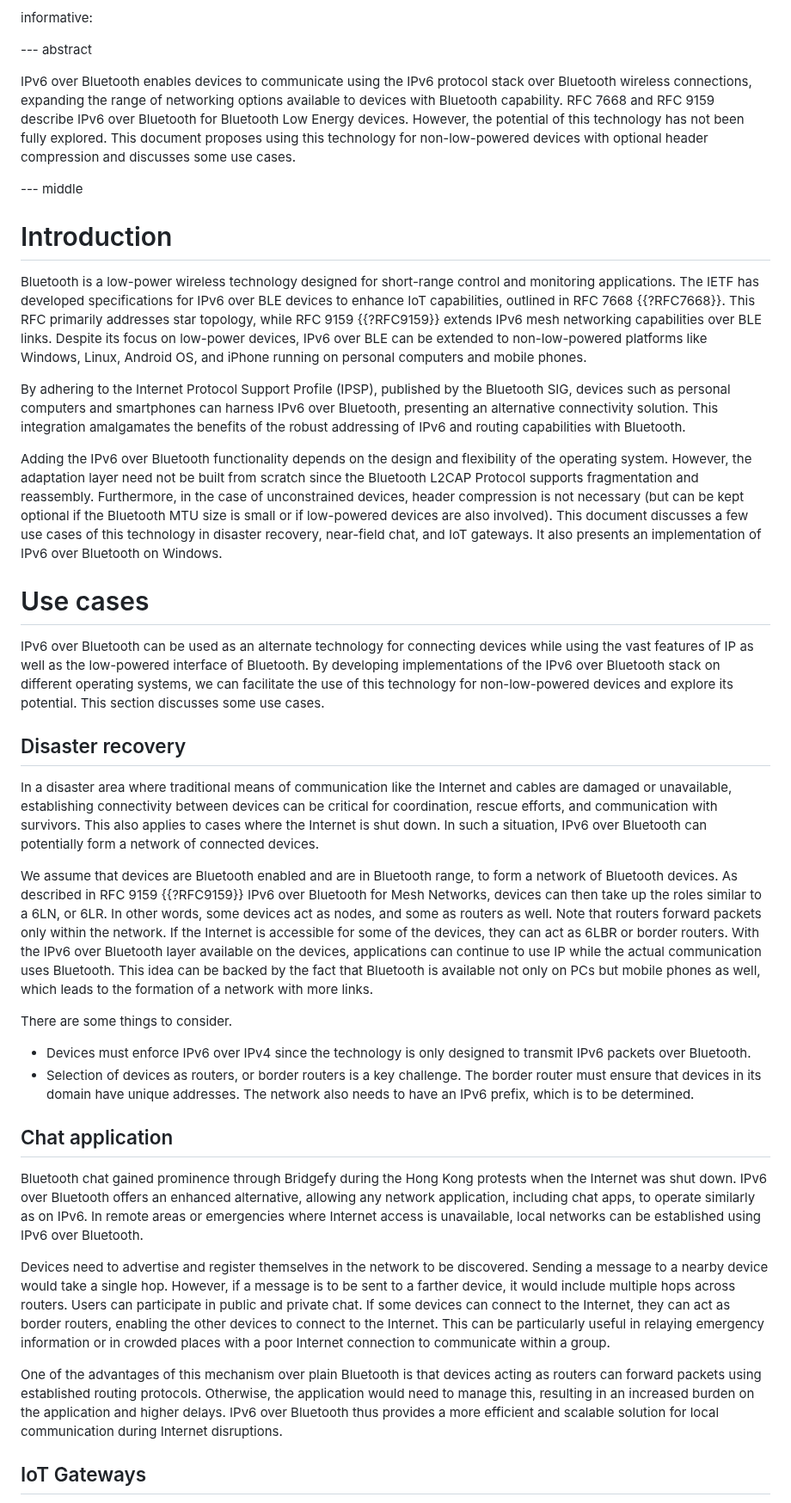
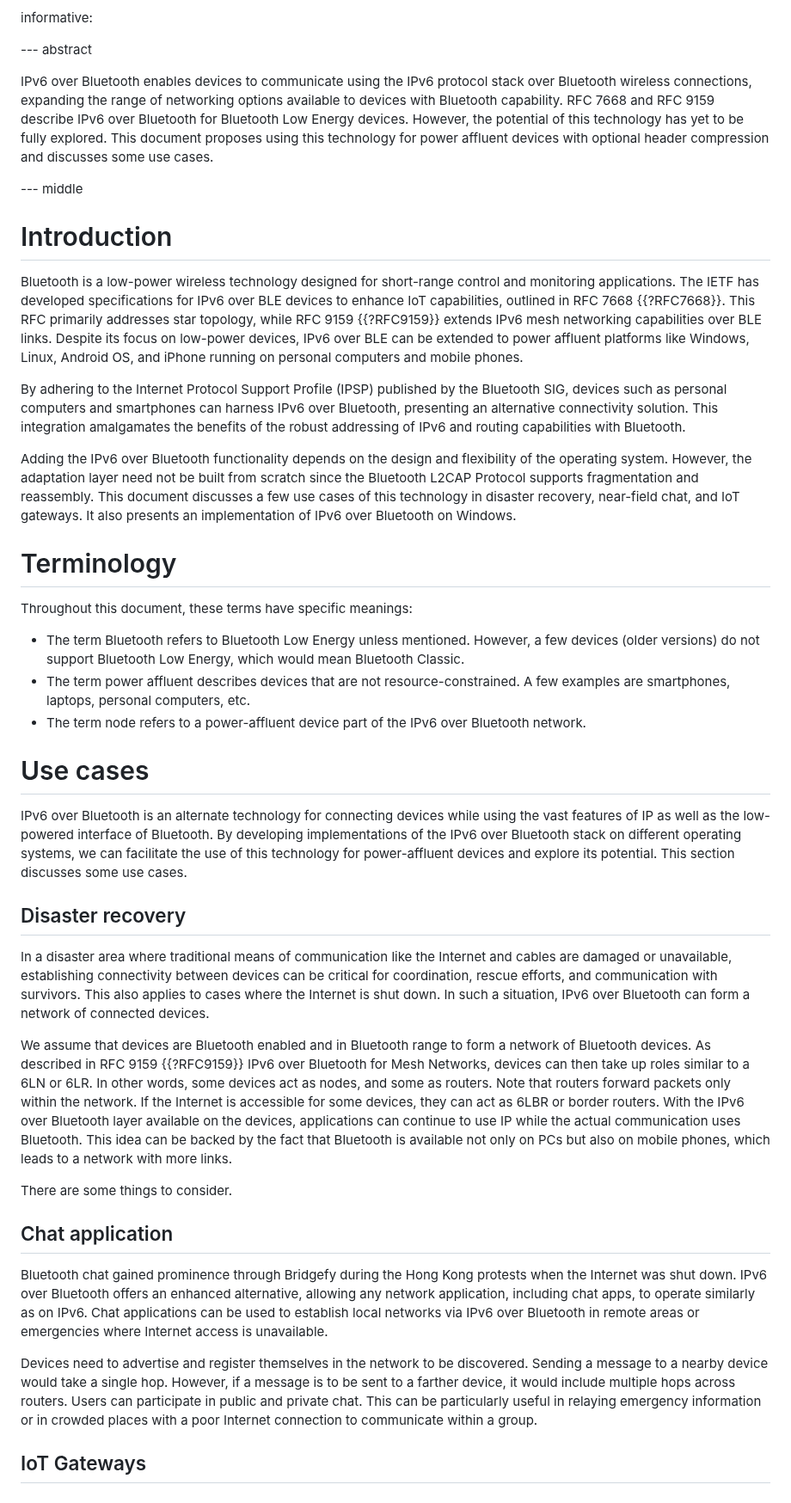
Before and after one commit to mrakshith21/draft-ipv6-over-bluetooth, a Markdown page: draft-elkins-v6ops-ipv6blt.md, the part around one of its changes. Shown at 86% size. GitHub-like rendering.

```diff
--- a/draft-elkins-v6ops-ipv6blt.md
+++ b/draft-elkins-v6ops-ipv6blt.md
@@ -51,40 +51,43 @@ informative:
 
 --- abstract
 
-IPv6 over Bluetooth enables devices to communicate using the IPv6 protocol stack over Bluetooth wireless connections, expanding the range of networking options available to devices with Bluetooth capability. RFC 7668 and RFC 9159  describe IPv6 over Bluetooth for Bluetooth Low Energy devices. However, the potential of this technology has not been fully explored. This document proposes using this technology for non-low-powered devices with optional header compression and discusses some use cases.
+IPv6 over Bluetooth enables devices to communicate using the IPv6 protocol stack over Bluetooth wireless connections, expanding the range of networking options available to devices with Bluetooth capability. RFC 7668 and RFC 9159  describe IPv6 over Bluetooth for Bluetooth Low Energy devices. However, the potential of this technology has yet to be fully explored. This document proposes using this technology for power affluent devices with optional header compression and discusses some use cases.
 
 --- middle
 
 # Introduction
 
-Bluetooth is a low-power wireless technology designed for short-range control and monitoring applications.  The IETF has developed specifications for IPv6 over BLE devices to enhance IoT capabilities, outlined in RFC 7668 {{?RFC7668}}. This RFC primarily addresses star topology, while RFC 9159 {{?RFC9159}} extends IPv6 mesh networking capabilities over BLE links. Despite its focus on low-power devices, IPv6 over BLE can be extended to non-low-powered platforms like Windows, Linux, Android OS, and iPhone running on personal computers and mobile phones.
+Bluetooth is a low-power wireless technology designed for short-range control and monitoring applications.  The IETF has developed specifications for IPv6 over BLE devices to enhance IoT capabilities, outlined in RFC 7668 {{?RFC7668}}. This RFC primarily addresses star topology, while RFC 9159 {{?RFC9159}} extends IPv6 mesh networking capabilities over BLE links. Despite its focus on low-power devices, IPv6 over BLE can be extended to power affluent platforms like Windows, Linux, Android OS, and iPhone running on personal computers and mobile phones.
 
-By adhering to the Internet Protocol Support Profile (IPSP), published by the Bluetooth SIG, devices such as personal computers and smartphones can harness IPv6 over Bluetooth, presenting an alternative connectivity solution. This integration amalgamates the benefits of the robust addressing of IPv6 and routing capabilities with Bluetooth.
+By adhering to the Internet Protocol Support Profile (IPSP) published by the Bluetooth SIG, devices such as personal computers and smartphones can harness IPv6 over Bluetooth, presenting an alternative connectivity solution. This integration amalgamates the benefits of the robust addressing of IPv6 and routing capabilities with Bluetooth.
 
-Adding the IPv6 over Bluetooth functionality depends on the design and flexibility of the operating system. However, the adaptation layer need not be built from scratch since the Bluetooth L2CAP Protocol supports fragmentation and reassembly. Furthermore, in the case of unconstrained devices, header compression is not necessary (but can be kept optional if the Bluetooth MTU size is small or if low-powered devices are also involved). This document discusses a few use cases of this technology in disaster recovery, near-field chat, and IoT gateways. It also presents an implementation of IPv6 over Bluetooth on Windows.
+Adding the IPv6 over Bluetooth functionality depends on the design and flexibility of the operating system. However, the adaptation layer need not be built from scratch since the Bluetooth L2CAP Protocol supports fragmentation and reassembly. This document discusses a few use cases of this technology in disaster recovery, near-field chat, and IoT gateways. It also presents an implementation of IPv6 over Bluetooth on Windows.
+
+# Terminology
+
+Throughout this document, these terms have specific meanings:
+
+- The term Bluetooth refers to Bluetooth Low Energy unless mentioned. However, a few devices (older versions) do not support Bluetooth Low Energy, which would mean Bluetooth Classic.
+- The term power affluent describes devices that are not resource-constrained. A few examples are smartphones, laptops, personal computers, etc.
+- The term node refers to a power-affluent device part of the IPv6 over Bluetooth network.
 
 # Use cases
 
-IPv6 over Bluetooth can be used as an alternate technology for connecting devices while using the vast features of IP as well as the low-powered interface of Bluetooth. By developing implementations of the IPv6 over Bluetooth stack on different operating systems, we can facilitate the use of this technology for non-low-powered devices and explore its potential. This section discusses some use cases.
+IPv6 over Bluetooth is an alternate technology for connecting devices while using the vast features of IP as well as the low-powered interface of Bluetooth. By developing implementations of the IPv6 over Bluetooth stack on different operating systems, we can facilitate the use of this technology for power-affluent devices and explore its potential. This section discusses some use cases.
+
 
 ## Disaster recovery
 
-In a disaster area where traditional means of communication like the Internet and cables are damaged or unavailable, establishing connectivity between devices can be critical for coordination, rescue efforts, and communication with survivors. This also applies to cases where the Internet is shut down. In such a situation, IPv6 over Bluetooth can potentially form a network of connected devices.
+In a disaster area where traditional means of communication like the Internet and cables are damaged or unavailable, establishing connectivity between devices can be critical for coordination, rescue efforts, and communication with survivors. This also applies to cases where the Internet is shut down. In such a situation, IPv6 over Bluetooth can form a network of connected devices.
 
-We assume that devices are Bluetooth enabled and are in Bluetooth range, to form a network of Bluetooth devices. As described in RFC 9159 {{?RFC9159}} IPv6 over Bluetooth for Mesh Networks, devices can then take up the roles similar to a 6LN, or 6LR. In other words, some devices act as nodes, and some as routers as well. Note that routers forward packets only within the network. If the Internet is accessible for some of the devices, they can act as 6LBR or border routers. With the IPv6 over Bluetooth layer available on the devices, applications can continue to use IP while the actual communication uses Bluetooth. This idea can be backed by the fact that Bluetooth is available not only on PCs but mobile phones as well, which leads to the formation of a network with more links.
+We assume that devices are Bluetooth enabled and in Bluetooth range to form a network of Bluetooth devices. As described in RFC 9159 {{?RFC9159}} IPv6 over Bluetooth for Mesh Networks, devices can then take up roles similar to a 6LN or 6LR. In other words, some devices act as nodes, and some as routers. Note that routers forward packets only within the network. If the Internet is accessible for some devices, they can act as 6LBR or border routers. With the IPv6 over Bluetooth layer available on the devices, applications can continue to use IP while the actual communication uses Bluetooth. This idea can be backed by the fact that Bluetooth is available not only on PCs but also on mobile phones, which leads to a network with more links.
 
 There are some things to consider.
-
-- Devices must enforce IPv6 over IPv4 since the technology is only designed to transmit IPv6 packets over Bluetooth.
-- Selection of devices as routers, or border routers is a key challenge. The border router must ensure that devices in its domain have unique addresses. The network also needs to have an IPv6 prefix, which is to be determined.
-
 ## Chat application
 
-Bluetooth chat gained prominence through Bridgefy during the Hong Kong protests when the Internet was shut down. IPv6 over Bluetooth offers an enhanced alternative, allowing any network application, including chat apps, to operate similarly as on IPv6. In remote areas or emergencies where Internet access is unavailable, local networks can be established using IPv6 over Bluetooth.
+Bluetooth chat gained prominence through Bridgefy during the Hong Kong protests when the Internet was shut down. IPv6 over Bluetooth offers an enhanced alternative, allowing any network application, including chat apps, to operate similarly as on IPv6. Chat applications can be used to establish local networks via IPv6 over Bluetooth in remote areas or emergencies where Internet access is unavailable.
 
-Devices need to advertise and register themselves in the network to be discovered. Sending a message to a nearby device would take a single hop. However, if a message is to be sent to a farther device, it would include multiple hops across routers. Users can participate in public and private chat. If some devices can connect to the Internet, they can act as border routers, enabling the other devices to connect to the Internet. This can be particularly useful in relaying emergency information or in crowded places with a poor Internet connection to communicate within a group.
-
-One of the advantages of this mechanism over plain Bluetooth is that devices acting as routers can forward packets using established routing protocols. Otherwise, the application would need to manage this, resulting in an increased burden on the application and higher delays. IPv6 over Bluetooth thus provides a more efficient and scalable solution for local communication during Internet disruptions.
+Devices need to advertise and register themselves in the network to be discovered. Sending a message to a nearby device would take a single hop. However, if a message is to be sent to a farther device, it would include multiple hops across routers. Users can participate in public and private chat. This can be particularly useful in relaying emergency information or in crowded places with a poor Internet connection to communicate within a group.
 
 ## IoT Gateways
 
```
Also changed, not shown: other parts of draft-elkins-v6ops-ipv6blt.md (+57 -62 lines).
